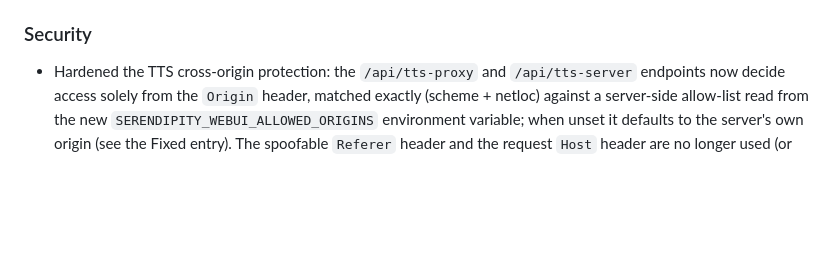
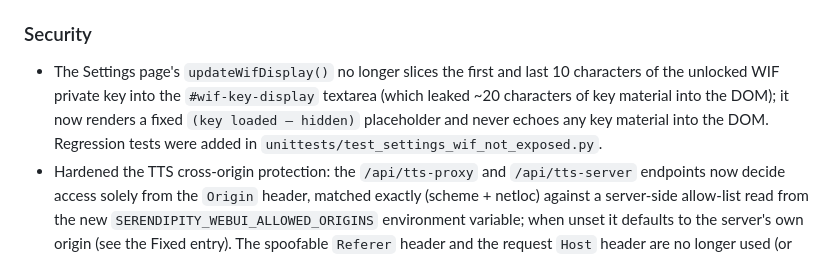
Before and after one commit to ValyrianTech/serendipity-webui, a Markdown page: CHANGELOG.md, the part around the change. GitHub-like rendering; blank space fills up the shorter version.

```diff
--- a/CHANGELOG.md
+++ b/CHANGELOG.md
@@ -18,6 +18,7 @@ and this project adheres to [Semantic Versioning](https://semver.org/spec/v2.0.0
 
 ### Security
 
+- The Settings page's `updateWifDisplay()` no longer slices the first and last 10 characters of the unlocked WIF private key into the `#wif-key-display` textarea (which leaked ~20 characters of key material into the DOM); it now renders a fixed `(key loaded — hidden)` placeholder and never echoes any key material into the DOM. Regression tests were added in `unittests/test_settings_wif_not_exposed.py`.
 - Hardened the TTS cross-origin protection: the `/api/tts-proxy` and `/api/tts-server` endpoints now decide access solely from the `Origin` header, matched exactly (scheme + netloc) against a server-side allow-list read from the new `SERENDIPITY_WEBUI_ALLOWED_ORIGINS` environment variable; when unset it defaults to the server's own origin (see the Fixed entry). The spoofable `Referer` header and the request `Host` header are no longer used (or trusted) for the decision. When `Origin` is absent the decision is based on `Sec-Fetch-Site` (`same-origin` allowed; `same-site`/`cross-site`/`none` rejected); a request with no `Sec-Fetch-Site` and no `Sec-Fetch-Mode` is treated as a non-browser client and allowed, with `Sec-Fetch-Mode` used only as a fallback browser detector. `Origin: null` (opaque origins) is rejected unless `null` is explicitly allow-listed. Trade-off: these fetch-metadata headers are client-supplied and spoofable, so this is defence-in-depth only; a non-browser client that omits them is still allowed, which means `/api/tts-server` still returns the configured URL to non-browser clients.
 - Hardened the `/api/tts-proxy` endpoint against SSRF by validating the `server` query parameter before forwarding. Only `http`/`https` schemes are allowed; when `SERENDIPITY_TTS_ALLOWED_HOSTS` is set (comma-separated list of host names) the resolved host must be allowlisted, otherwise private, loopback, link-local, reserved, multicast, and unspecified IPs (including IP literals) are blocked. Invalid/disallowed servers return HTTP 400, non-audio responses return HTTP 502, and responses larger than 25 MB return HTTP 502.
 - Closed a DNS-rebinding / TOCTOU bypass of the `/api/tts-proxy` SSRF filter: for non-allowlisted hosts, the outbound connection is now pinned to the single resolved, validated IP address (with the original hostname and port preserved in the `Host` header), so `httpx` no longer re-resolves the hostname at connect time.
```
Also changed, not shown: README.md (+3 -1 lines).
